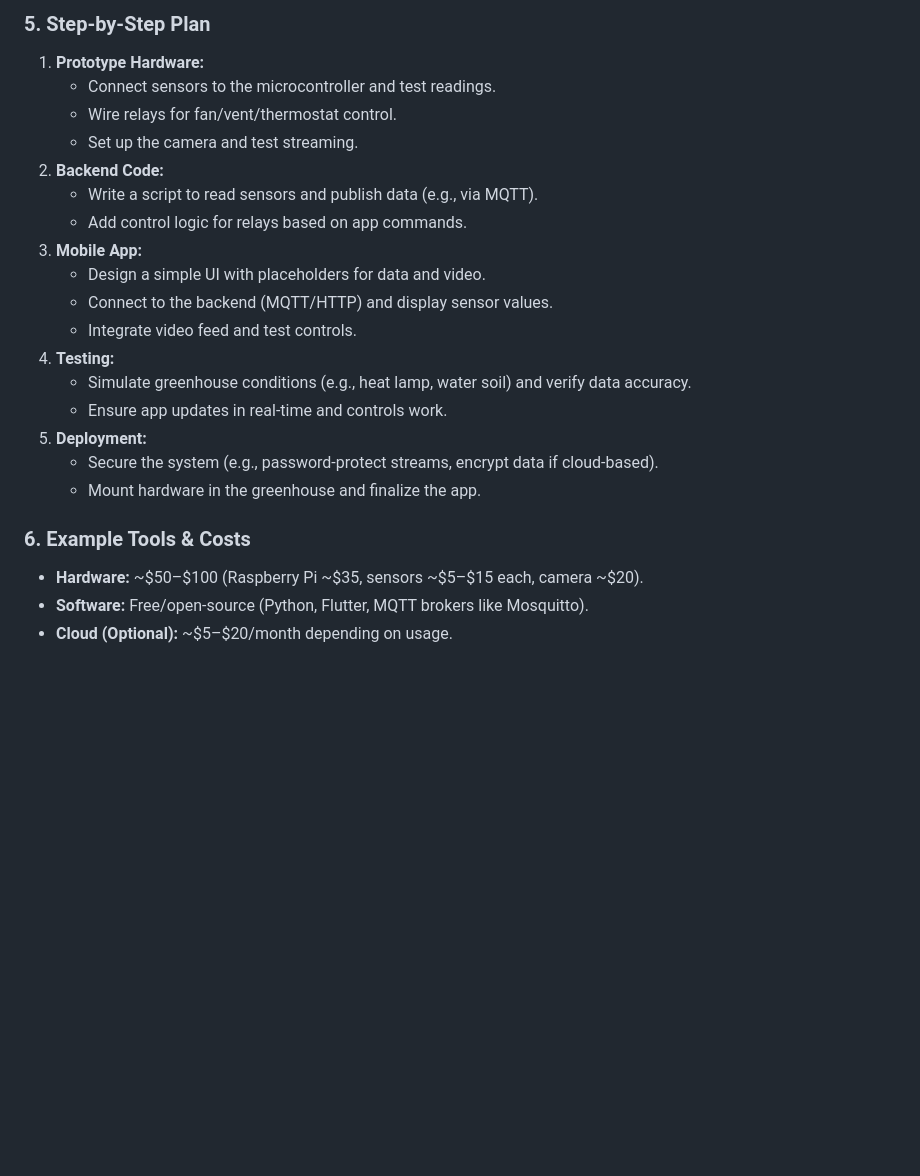
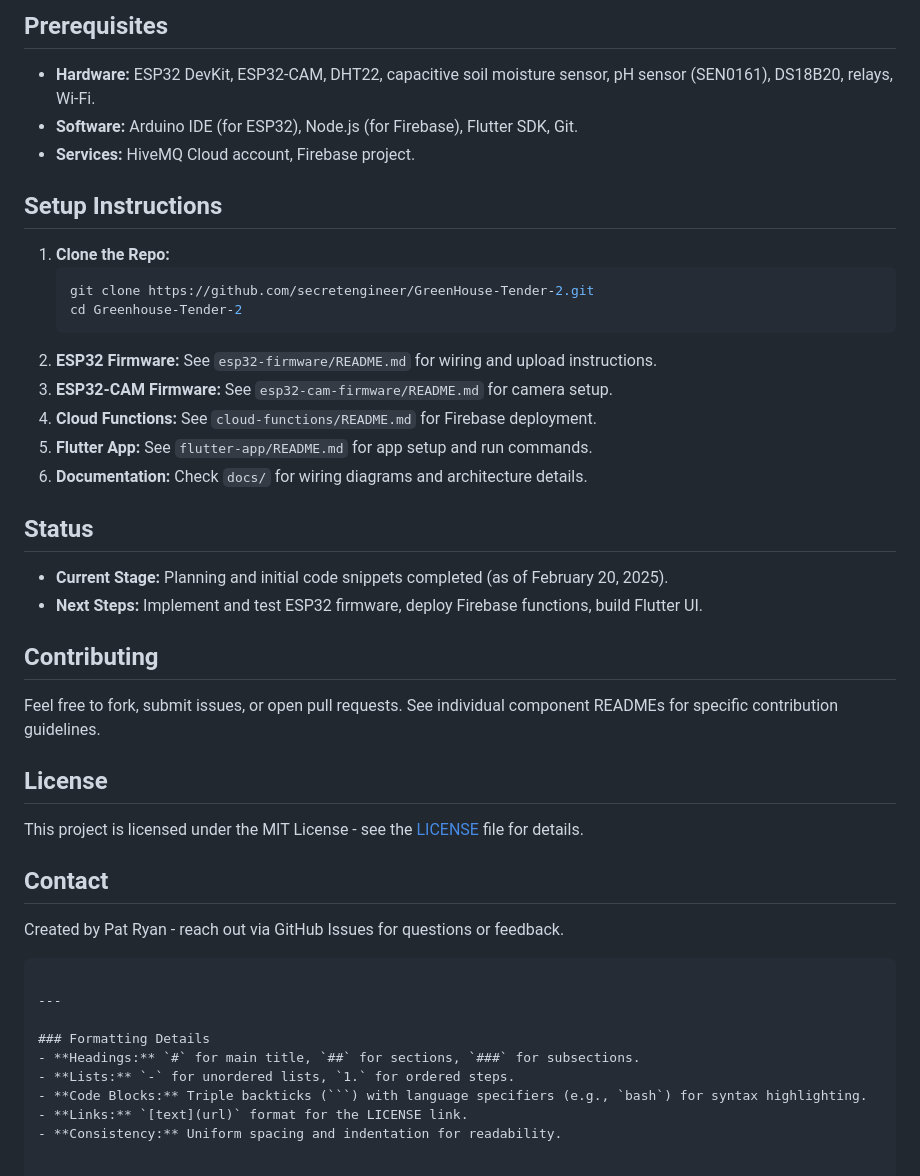
Before and after one commit to secretengineer/GreenHouse-Tender-2, a Markdown page: README.md, the part around one of its changes. GitHub-like rendering; blank space fills up the shorter version.

````diff
--- a/README.md
+++ b/README.md
@@ -64,24 +36,46 @@ Here’s a suggested hardware setup:
 
-### 5. Step-by-Step Plan
-1. **Prototype Hardware:**
-   - Connect sensors to the microcontroller and test readings.
-   - Wire relays for fan/vent/thermostat control.
-   - Set up the camera and test streaming.
-2. **Backend Code:**
-   - Write a script to read sensors and publish data (e.g., via MQTT).
-   - Add control logic for relays based on app commands.
-3. **Mobile App:**
-   - Design a simple UI with placeholders for data and video.
-   - Connect to the backend (MQTT/HTTP) and display sensor values.
-   - Integrate video feed and test controls.
-4. **Testing:**
-   - Simulate greenhouse conditions (e.g., heat lamp, water soil) and verify data accuracy.
-   - Ensure app updates in real-time and controls work.
-5. **Deployment:**
-   - Secure the system (e.g., password-protect streams, encrypt data if cloud-based).
-   - Mount hardware in the greenhouse and finalize the app.
+## Prerequisites
 
-### 6. Example Tools & Costs
-- **Hardware:** ~$50–$100 (Raspberry Pi ~$35, sensors ~$5–$15 each, camera ~$20).
-- **Software:** Free/open-source (Python, Flutter, MQTT brokers like Mosquitto).
-- **Cloud (Optional):** ~$5–$20/month depending on usage.
+- **Hardware:** ESP32 DevKit, ESP32-CAM, DHT22, capacitive soil moisture sensor, pH sensor (SEN0161), DS18B20, relays, Wi-Fi.
+- **Software:** Arduino IDE (for ESP32), Node.js (for Firebase), Flutter SDK, Git.
+- **Services:** HiveMQ Cloud account, Firebase project.
+
+## Setup Instructions
+
+1. **Clone the Repo:**
+   ```bash
+   git clone https://github.com/secretengineer/GreenHouse-Tender-2.git
+   cd Greenhouse-Tender-2
+   ```
+2. **ESP32 Firmware:** See `esp32-firmware/README.md` for wiring and upload instructions.
+3. **ESP32-CAM Firmware:** See `esp32-cam-firmware/README.md` for camera setup.
+4. **Cloud Functions:** See `cloud-functions/README.md` for Firebase deployment.
+5. **Flutter App:** See `flutter-app/README.md` for app setup and run commands.
+6. **Documentation:** Check `docs/` for wiring diagrams and architecture details.
+
+## Status
+
+- **Current Stage:** Planning and initial code snippets completed (as of February 20, 2025).
+- **Next Steps:** Implement and test ESP32 firmware, deploy Firebase functions, build Flutter UI.
+
+## Contributing
+
+Feel free to fork, submit issues, or open pull requests. See individual component READMEs for specific contribution guidelines.
+
+## License
+
+This project is licensed under the MIT License - see the [LICENSE](LICENSE) file for details.
+
+## Contact
+
+Created by Pat Ryan - reach out via GitHub Issues for questions or feedback.
+```
+
+---
+
+### Formatting Details
+- **Headings:** `#` for main title, `##` for sections, `###` for subsections.
+- **Lists:** `-` for unordered lists, `1.` for ordered steps.
+- **Code Blocks:** Triple backticks (```) with language specifiers (e.g., `bash`) for syntax highlighting.
+- **Links:** `[text](url)` format for the LICENSE link.
+- **Consistency:** Uniform spacing and indentation for readability.
````
Also changed, not shown: other parts of README.md (+27 -55 lines).
